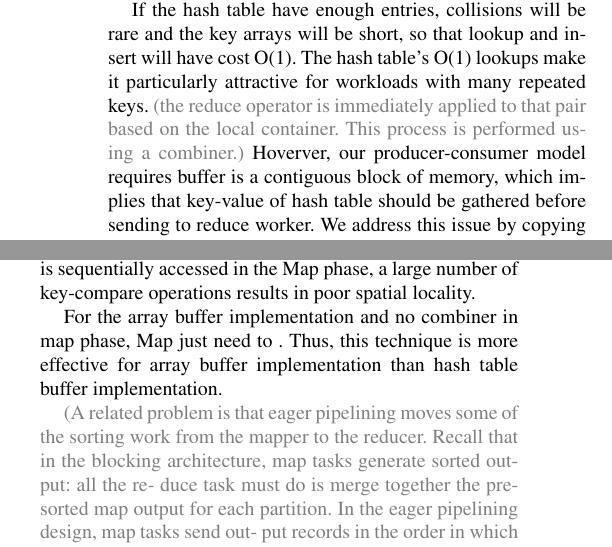
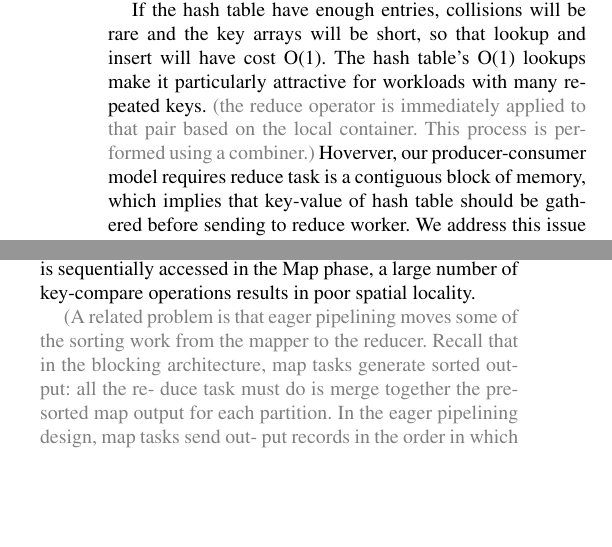
Before and after one commit to yufenyu/work, a LaTeX paper (dmr_paper/main.tex, which reads dmr_paper/buffer.tex): two parts of the columns of page 4 of 7, joined at a grey line, cut so that both start at the same text, the shorter picture padded with empty space. Compiled offline with pdfLaTeX; a missing font is replaced by an installed copy or a similar font.

Commit message:
updata buffer.tex and runtime.tex

```diff
--- a/dmr_paper/buffer.tex
+++ b/dmr_paper/buffer.tex
@@ -32,12 +34,12 @@ DMR stores the key-value pairs in an array sorted by key.
 If the hash table have enough entries,
 collisions will be rare and the key arrays will be short,
 so that lookup and insert will have cost O(1).
-The hash table's O(1) lookups make it
-particularly attractive for workloads with many repeated keys.
+The hash table's O(1) lookups
+make it particularly attractive for workloads with many repeated keys.
 {\color{gray}(the reduce operator is immediately applied
 to that pair based on the local container. This process is
 performed using a combiner.)}
 Hoverver, our producer-consumer model requires
-buffer is a contiguous block of memory,
+reduce task is a contiguous block of memory,
 which implies that key-value of hash table should be gathered
 before sending to reduce worker.
@@ -84,10 +91,10 @@ a large number of key-compare operations results in poor spatial locality.
 %Futhermore, 由于 L1 cache 的大小有限,group 阶段在遍历时,会更大的可能性访问不在 L1 cache 中的key-value; 而 array buffer 不需要 group 阶段,因此会更少的 cache miss. 如图7左图所示。从而array buffer 可有效提高性能
 
 
-For the array buffer implementation and no combiner in map phase,
-Map just need to . Thus, this technique is more effective
-for array buffer implementation than hash table buffer
-implementation.
+% For the array buffer implementation and no combiner in map phase,
+% Map just need to . Thus, this technique is more effective
+% for array buffer implementation than hash table buffer
+% implementation.
 
 {\color{gray}(A related problem is that eager pipelining moves some of the
 sorting work from the mapper to the reducer.
```
Also changed, not shown: dmr_paper/runtime.tex (+2 -2 lines), dmr_paper/buffer.tex (31 more changed lines).
